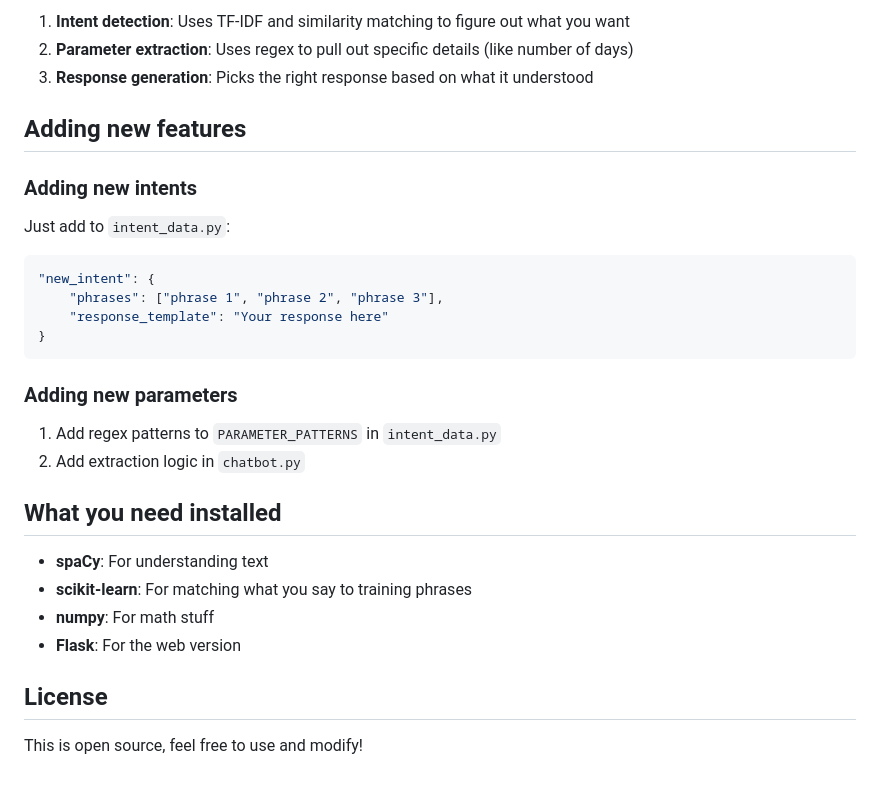
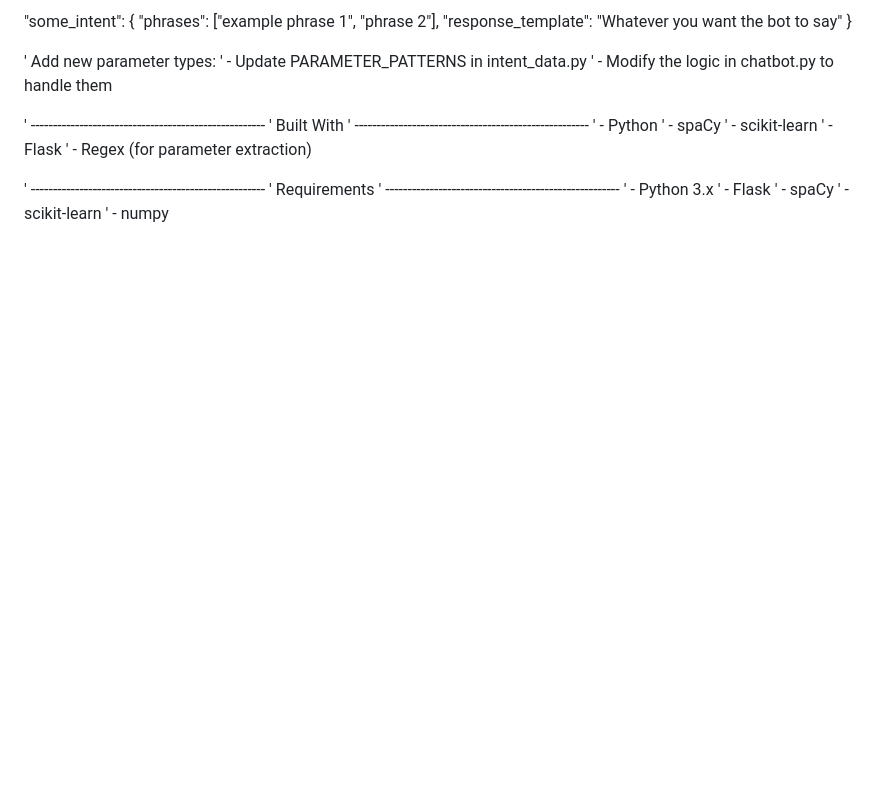
Before and after one commit to jamie6084/ChatBot, a Markdown page: README.md, the part around one of its changes. GitHub-like rendering; blank space fills up the shorter version.

````diff
--- a/README.md
+++ b/README.md
@@ -80,32 +81,27 @@ Bot: Goodbye! Stay active and healthy!
 
-1. **Intent detection**: Uses TF-IDF and similarity matching to figure out what you want
-2. **Parameter extraction**: Uses regex to pull out specific details (like number of days)
-3. **Response generation**: Picks the right response based on what it understood
+"some_intent": {
+    "phrases": ["example phrase 1", "phrase 2"],
+    "response_template": "Whatever you want the bot to say"
+}
 
-## Adding new features
+' Add new parameter types:
+' - Update PARAMETER_PATTERNS in intent_data.py
+' - Modify the logic in chatbot.py to handle them
 
-### Adding new intents
+' -----------------------------------------------------
+' Built With
+' -----------------------------------------------------
+' - Python
+' - spaCy
+' - scikit-learn
+' - Flask
+' - Regex (for parameter extraction)
 
-Just add to `intent_data.py`:
-```python
-"new_intent": {
-    "phrases": ["phrase 1", "phrase 2", "phrase 3"],
-    "response_template": "Your response here"
-}
-```
-
-### Adding new parameters
-
-1. Add regex patterns to `PARAMETER_PATTERNS` in `intent_data.py`
-2. Add extraction logic in `chatbot.py`
-
-## What you need installed
-
-- **spaCy**: For understanding text
-- **scikit-learn**: For matching what you say to training phrases
-- **numpy**: For math stuff
-- **Flask**: For the web version
-
-## License
-
-This is open source, feel free to use and modify!
+' -----------------------------------------------------
+' Requirements
+' -----------------------------------------------------
+' - Python 3.x
+' - Flask
+' - spaCy
+' - scikit-learn
+' - numpy
````
Also changed, not shown: other parts of README.md (+59 -58 lines).
